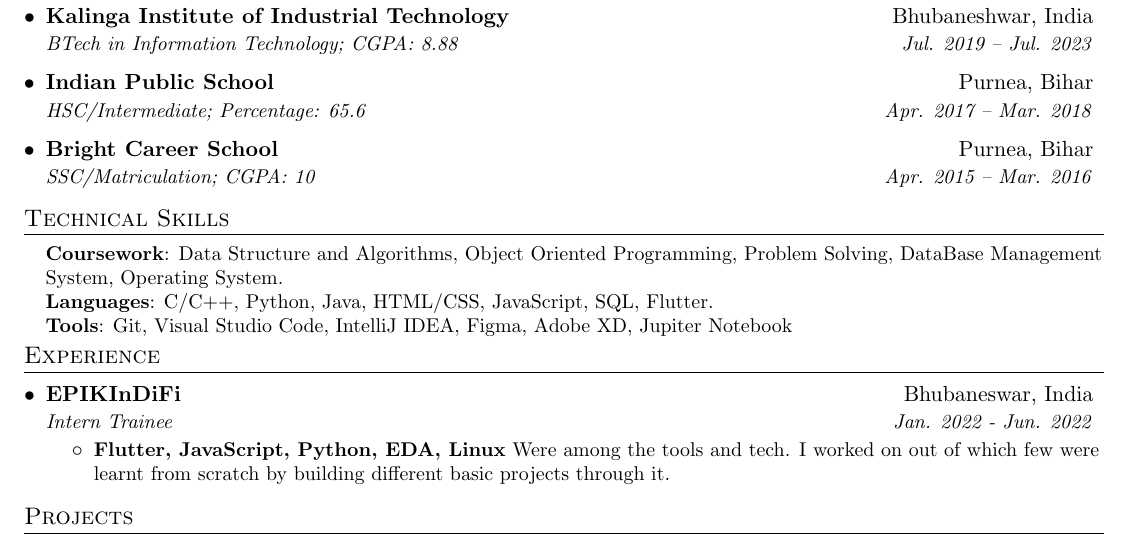
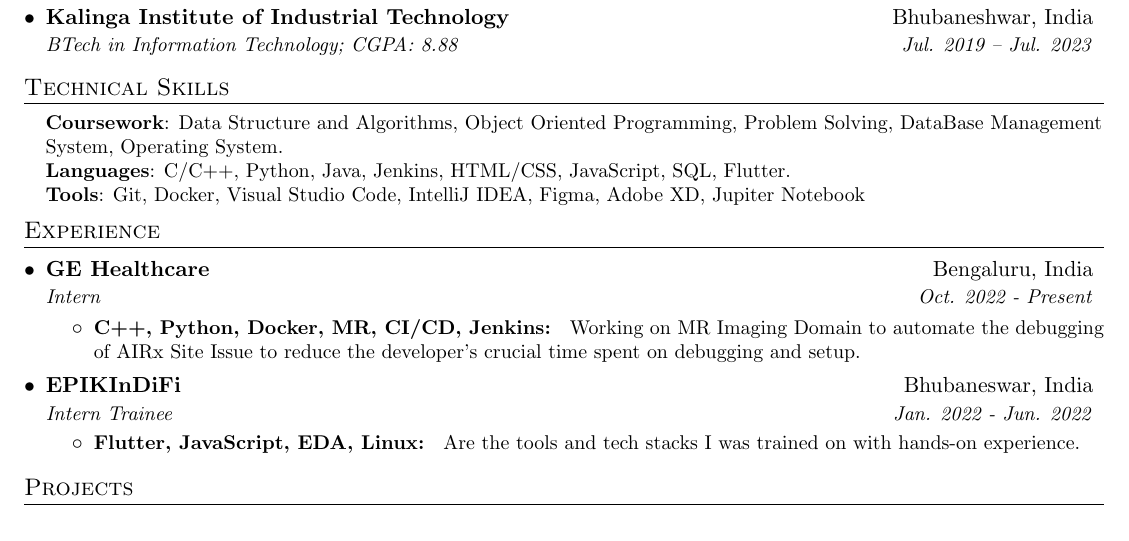
Before and after one commit to satyajeetramnit/CV, a LaTeX CV (satyajeet_ramnit_cv.tex): part of the page, cut so that both start at the same text. Compiled offline with pdfLaTeX.

Commit message:
Update with the latest skills and experience

```diff
--- a/satyajeet_ramnit_cv.tex
+++ b/satyajeet_ramnit_cv.tex
@@ -112,12 +112,12 @@
     \resumeSubheading
       {\href{https://kiit.ac.in/}{Kalinga Institute of Industrial Technology}}{Bhubaneshwar, India}
       {BTech in Information Technology;  \href{}{CGPA: 8.88}}{Jul. 2019 -- Jul. 2023}
-    \resumeSubheading
-      {\href{https://ipspurnea.com/}{Indian Public School}}{Purnea, Bihar}
-      {HSC/Intermediate;  \href{}{Percentage: 65.6}}{Apr. 2017 -- Mar. 2018}
-     \resumeSubheading
-      {\href{https://www.brightcareerschoolpurnea.com/}{Bright Career School}}{Purnea, Bihar}
-      {SSC/Matriculation;  \href{}{CGPA: 10}}{Apr. 2015 -- Mar. 2016}
+    % \resumeSubheading
+    %   {\href{https://ipspurnea.com/}{Indian Public School}}{Purnea, Bihar}
+    %   {HSC/Intermediate;  \href{}{Percentage: 65.6}}{Apr. 2017 -- Mar. 2018}
+    %  \resumeSubheading
+    %   {\href{https://www.brightcareerschoolpurnea.com/}{Bright Career School}}{Purnea, Bihar}
+    %   {SSC/Matriculation;  \href{}{CGPA: 10}}{Apr. 2015 -- Mar. 2016}
   \resumeSubHeadingListEnd
 
 
@@ -126,10 +126,10 @@
  \begin{itemize}[leftmargin=0.15in, label={}]
 	\small{\item{
 		\textbf{Coursework}{: Data Structure and Algorithms, Object Oriented Programming, Problem Solving, DataBase Management System, Operating System.} \\
- 	\textbf{Languages}{: C/C++, Python, Java, HTML/CSS, JavaScript, SQL, Flutter.} \\
+ 	\textbf{Languages}{: C/C++, Python, Java, Jenkins, HTML/CSS, JavaScript, SQL, Flutter.} \\
 %  		\textbf{Operating System}{: Windows, Linux}\\
 %  	\textbf{Source Control}{: Git }\\
- 		\textbf{Tools}{: Git, Visual Studio Code, IntelliJ IDEA, Figma, Adobe XD, Jupiter Notebook}\\
+ 		\textbf{Tools}{: Git, Docker, Visual Studio Code, IntelliJ IDEA, Figma, Adobe XD, Jupiter Notebook}\\
 %  	\textbf{Technologies/Frameworks/Libraries}{: Node.js,ExpressJS, ReactJS.} \\
 	}}
  \end{itemize}
@@ -142,11 +142,19 @@
   \resumeSubHeadingListStart
 
     \resumeSubheading
+      {GE Healthcare}{Bengaluru, India}
+      {Intern}{Oct. 2022 - Present}
+      \resumeItemListStart
+        \resumeItem{C++, Python, Docker, MR, CI/CD, Jenkins: }
+          {Working on MR Imaging Domain to automate the debugging of AIRx Site Issue to reduce the developer's crucial time spent on debugging and setup.}
+      \resumeItemListEnd
+
+    \resumeSubheading
       {EPIKInDiFi}{Bhubaneswar, India}
       {Intern Trainee}{Jan. 2022 - Jun. 2022}
       \resumeItemListStart
-        \resumeItem{Flutter, JavaScript, Python, EDA, Linux}
-          {Were among the tools and tech. I worked on out of which few were learnt from scratch by building different basic projects through it.}
+        \resumeItem{Flutter, JavaScript, EDA, Linux: }
+          {Are the tools and tech stacks I was trained on with hands-on experience.}
       \resumeItemListEnd
     \resumeSubHeadingListEnd
 
```
